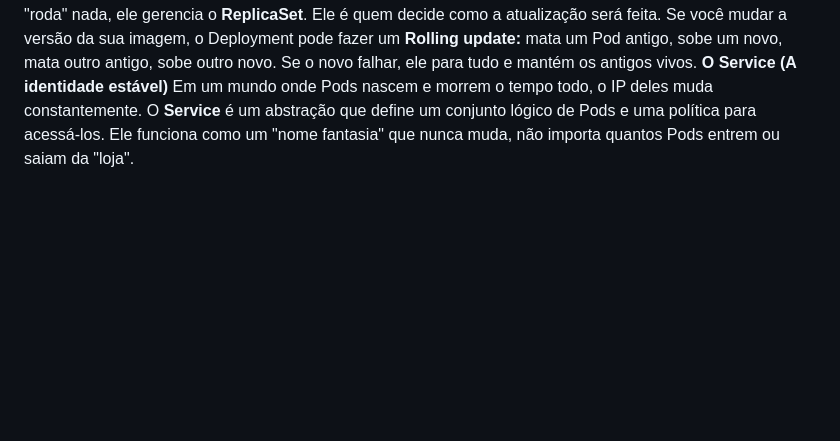
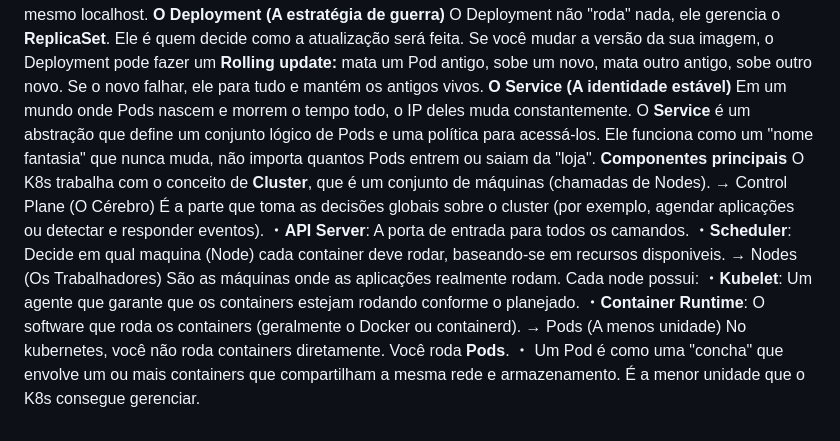
Before and after one commit to lucas-moraes/articles, a Markdown page: md/dev-ops.md, the part around one of its changes. Rendered like a GitHub page; folded sections open; blank space fills up the shorter version.

Commit message:
Update Kubernetes section in dev-ops.md

```diff
--- a/md/dev-ops.md
+++ b/md/dev-ops.md
@@ -132,3 +133,22 @@ Ele é quem decide como a atualização será feita. Se você mudar a versão da
 <b>O Service (A identidade estável)</b></br>
 Em um mundo onde Pods nascem e morrem o tempo todo, o IP deles muda constantemente.</br>
 O <b>Service</b> é um abstração que define um conjunto lógico de Pods e uma política para acessá-los. Ele funciona como um "nome fantasia" que nunca muda, não importa quantos Pods entrem ou saiam da "loja".</br>
+</br>
+<b>Componentes principais</b></br>
+</br>
+O K8s trabalha com o conceito de <b>Cluster</b>, que é um conjunto de máquinas (chamadas de Nodes).</br>
+→ Control Plane (O Cérebro)</br>
+É a parte que toma as decisões globais sobre o cluster (por exemplo, agendar aplicações ou detectar e responder eventos).</br>
+・<b>API Server</b>: A porta de entrada para todos os camandos.</br>
+・<b>Scheduler</b>: Decide em qual maquina (Node) cada container deve rodar, baseando-se em recursos disponiveis.</br>
+</br>
+→ Nodes (Os Trabalhadores)</br>
+São as máquinas onde as aplicações realmente rodam. Cada node possui:</br>
+・<b>Kubelet</b>: Um agente que garante que os containers estejam rodando conforme o planejado.</br>
+・<b>Container Runtime</b>: O software que roda os containers (geralmente o Docker ou containerd).</br>
+</br>
+→ Pods (A menos unidade)</br>
+No kubernetes, você não roda containers diretamente. Você roda <b>Pods</b>.</br>
+・ Um Pod é como uma "concha" que envolve um ou mais containers que compartilham a mesma rede e armazenamento. É a menor unidade que o K8s consegue gerenciar.</br>
+
+
```
Also changed, not shown: other parts of md/dev-ops.md (+3 -1 lines).
